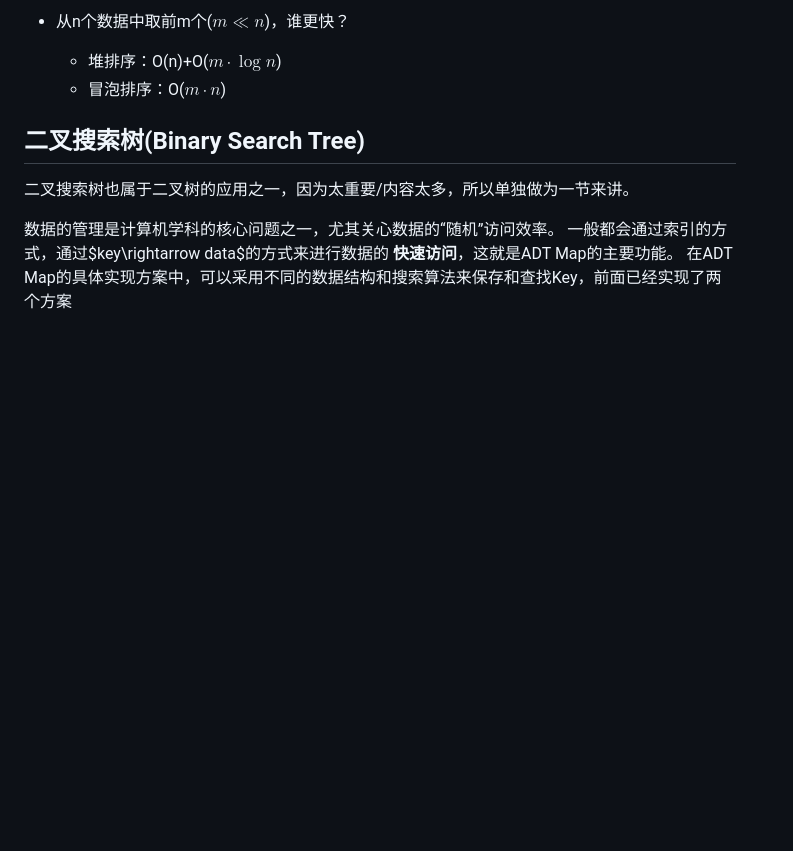
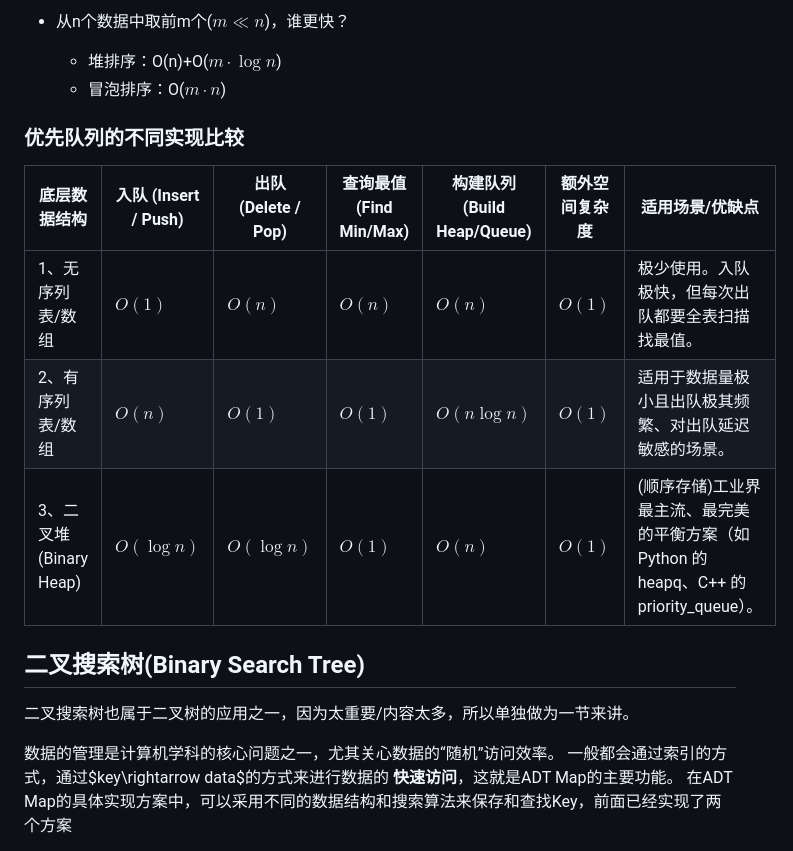
Before and after one commit to Patrickxzm/dsa2026, a Markdown page: ch07.md, the part around the change. GitHub-like rendering; blank space fills up the shorter version.

Commit message:
增加了‘优先队列的不同实现比较’

```diff
--- a/ch07.md
+++ b/ch07.md
@@ -1290,6 +1290,15 @@ $$
 - 从n个数据中取前m个($m\ll{}n$)，谁更快？
     - 堆排序：O(n)+O($m\cdot \log{n}$)
     - 冒泡排序：O($m\cdot n$)
+
+### 优先队列的不同实现比较
+
+
+底层数据结构 | 入队 (Insert / Push) | 出队 (Delete / Pop) | 查询最值 (Find Min/Max) | 构建队列 (Build Heap/Queue) | 额外空间复杂度 | 适用场景/优缺点
+--- | ---- |  ---  |  --- | ---- | --- | ----
+1、无序列表/数组| $O(1)$ | $O(n)$| $O(n)$| $O(n)$ | $O(1)$ |极少使用。入队极快，但每次出队都要全表扫描找最值。
+2、有序列表/数组| $O(n)$ | $O(1)$ | $O(1)$ | $O(n \log n)$ | $O(1)$ | 适用于数据量极小且出队极其频繁、对出队延迟敏感的场景。
+3、二叉堆 (Binary Heap) | $O(\log n)$ | $O(\log n)$ | $O(1)$ | $O(n)$ | $O(1)$  | (顺序存储)工业界最主流、最完美的平衡方案（如 Python 的 heapq、C++ 的 priority_queue）。
 
 
 ## 二叉搜索树(Binary Search Tree)
```
